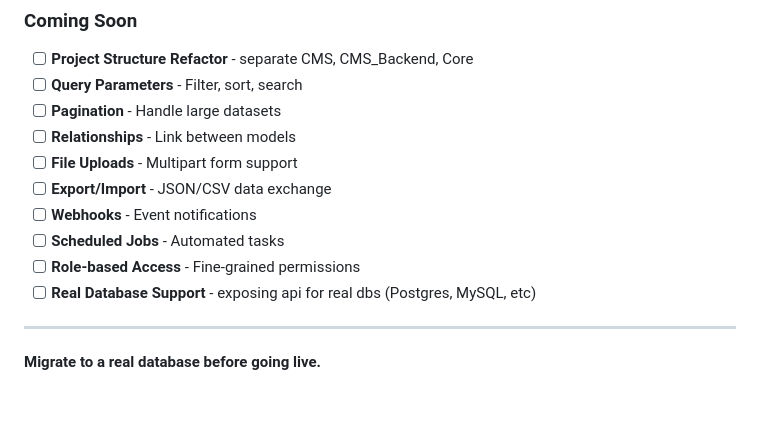
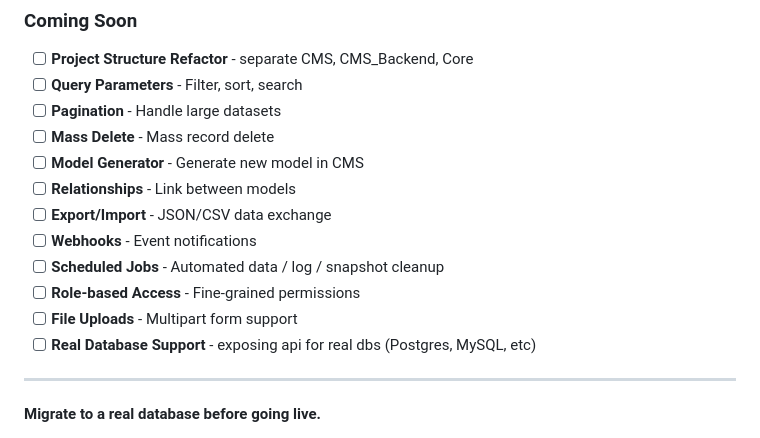
Before and after one commit to Minicode-HK/ezapi-go, a Markdown page: readme.md, the part around the change. GitHub-like rendering; blank space fills up the shorter version.

Commit message:
[doc] update readme

```diff
--- a/readme.md
+++ b/readme.md
@@ -196,12 +196,14 @@ Build on top of Gin framework. Easy to customize.
 - [ ] **Project Structure Refactor** - separate CMS, CMS_Backend, Core
 - [ ] **Query Parameters** - Filter, sort, search
 - [ ] **Pagination** - Handle large datasets
+- [ ] **Mass Delete** - Mass record delete
+- [ ] **Model Generator** - Generate new model in CMS
 - [ ] **Relationships** - Link between models
-- [ ] **File Uploads** - Multipart form support
 - [ ] **Export/Import** - JSON/CSV data exchange
 - [ ] **Webhooks** - Event notifications
-- [ ] **Scheduled Jobs** - Automated tasks
+- [ ] **Scheduled Jobs** - Automated data / log / snapshot cleanup
 - [ ] **Role-based Access** - Fine-grained permissions
+- [ ] **File Uploads** - Multipart form support
 - [ ] **Real Database Support** - exposing api for real dbs (Postgres, MySQL, etc)
 ---
 
```
